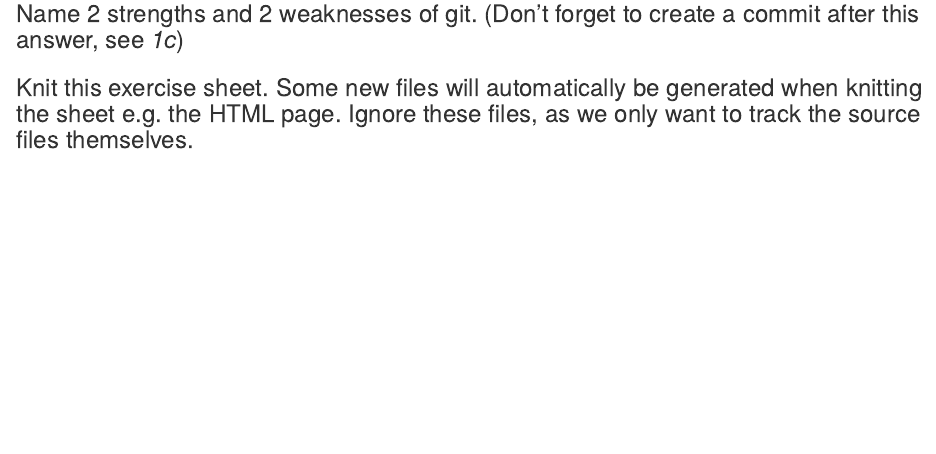
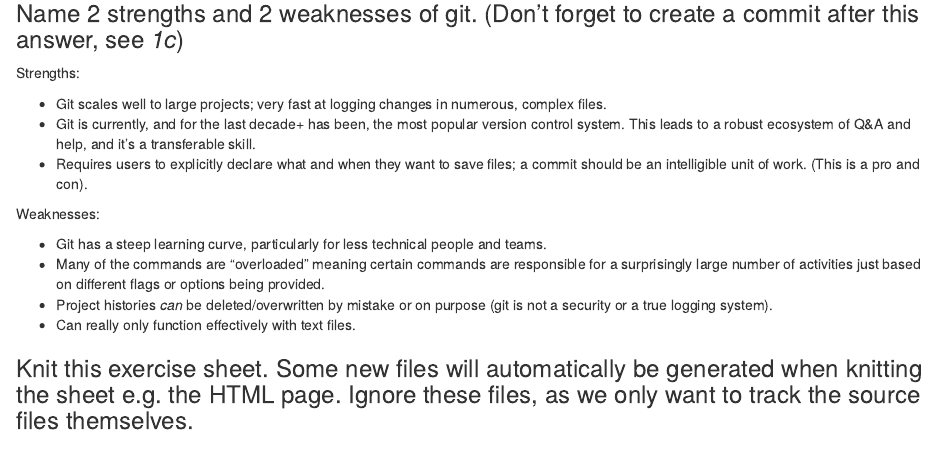
Before and after one commit to NeuroShepherd/ASPRClass, an R Markdown document (Exercise 3/ExerciseSheet_3_Callahan.Rmd): the page in a window 1100 px wide, from 910 px down. Rendered offline with R 4.5, knitr and Pandoc, with nearby package versions; drawn as R Markdown's standard HTML page in place of the format the file asks for.

Commit message:
Question 1d

```diff
--- a/Exercise 3/ExerciseSheet_3_Callahan.Rmd
+++ b/Exercise 3/ExerciseSheet_3_Callahan.Rmd
@@ -49,6 +49,21 @@
 > create multiple commits to track the changes.
 
 ### Name 2 strengths and 2 weaknesses of git. (Don't forget to create a commit after this answer, see *1c*)
+
+Strengths:
+
+* Git scales well to large projects; very fast at logging changes in numerous, complex files.
+* Git is currently, and for the last decade+ has been, the most popular version control system. This leads to a robust ecosystem of Q&A and help, and it's a transferable skill.
+* Requires users to explicitly declare what and when they want to save files; a commit should be an intelligible unit of work. (This is a pro and con).
+
+
+Weaknesses:
+
+* Git has a steep learning curve, particularly for less technical people and teams.
+* Many of the commands are "overloaded" meaning certain commands are responsible for a surprisingly large number of activities just based on different flags or options being provided.
+* Project histories *can* be deleted/overwritten by mistake or on purpose (git is not a security or a true logging system).
+* Can really only function effectively with text files.
+
 
 ### Knit this exercise sheet. Some new files will automatically be generated when knitting the sheet e.g. the HTML page. Ignore these files, as we only want to track the source files themselves.
 
```
